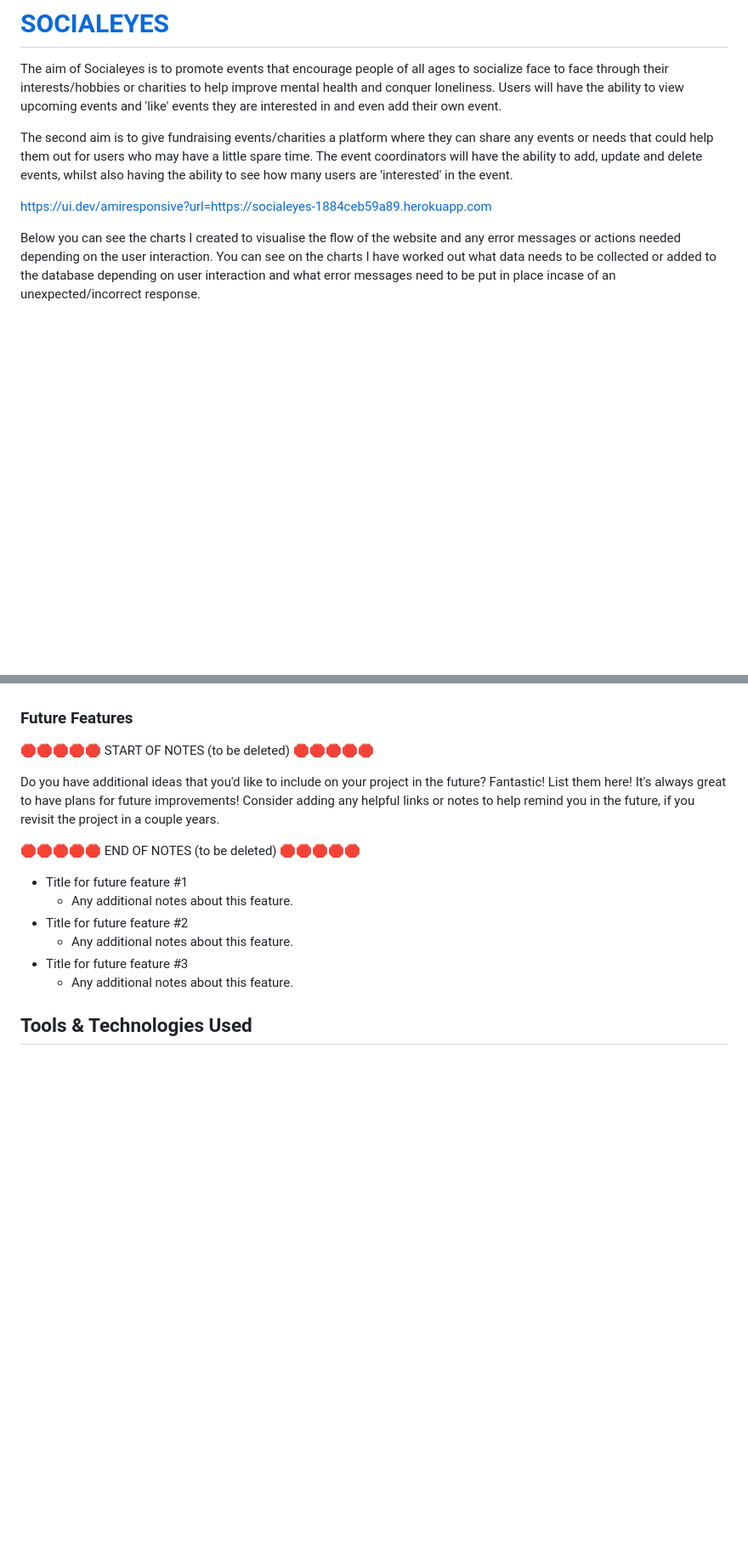
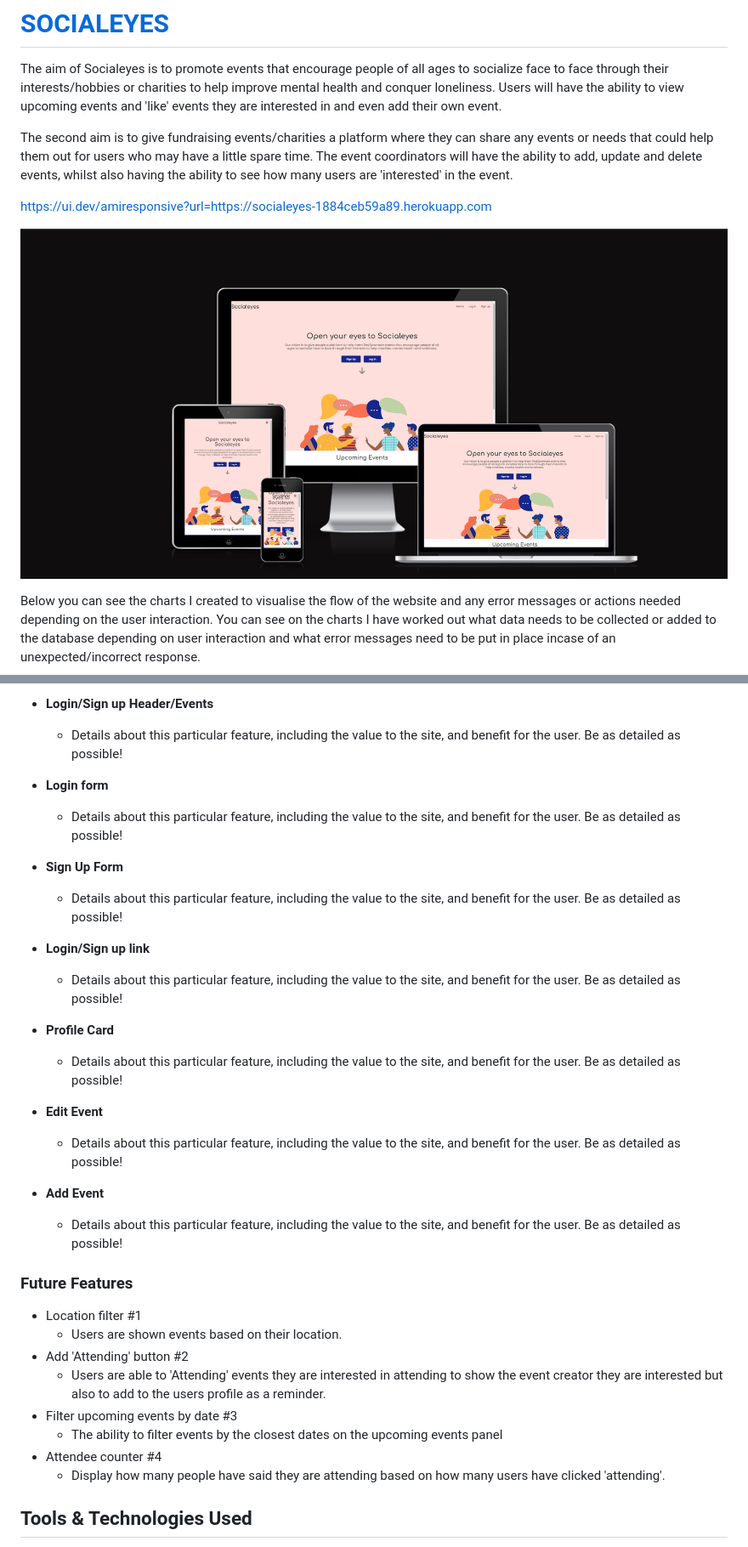
Before and after one commit to staceyJayneLewis/socialeyes, a Markdown page: README.md, 2 parts joined by grey strips. Shown at 85% size. GitHub-like rendering; pictures changed too: documentation/mockup.jpg (added); blank space fills up the shorter version.

```diff
--- a/README.md
+++ b/README.md
@@ -6,7 +6,7 @@ The second aim is to give fundraising events/charities a platform where they can
 
 https://ui.dev/amiresponsive?url=https://socialeyes-1884ceb59a89.herokuapp.com
 
-<!-- ![screenshot](documentation/mockup.png) -->
+![screenshot](documentation/mockup.jpg)
 
 Below you can see the charts I created to visualise the flow of the website and any error messages or actions needed depending on the user interaction. You can see on the charts I have worked out what data needs to be collected or added to the database depending on user interaction and what error messages need to be put in place incase of an unexpected/incorrect response.
 
@@ -155,21 +165,57 @@ Hint: the more, the merrier!
+<!-- ![screenshot](documentation/feature3.jpg) -->
+
+- **Login/Sign up Header/Events**
+
+    - Details about this particular feature, including the value to the site, and benefit for the user. Be as detailed as possible!
+
+<!-- ![screenshot](documentation/feature3.jpg) -->
+
+- **Login form**
+
+    - Details about this particular feature, including the value to the site, and benefit for the user. Be as detailed as possible!
+
+<!-- ![screenshot](documentation/feature3.jpg) -->
+
+- **Sign Up Form**
+
+    - Details about this particular feature, including the value to the site, and benefit for the user. Be as detailed as possible!
+
+<!-- ![screenshot](documentation/feature3.jpg) -->
+
+- **Login/Sign up link**
+
+    - Details about this particular feature, including the value to the site, and benefit for the user. Be as detailed as possible!
+
+<!-- ![screenshot](documentation/feature3.jpg) -->
+
+- **Profile Card**
+
+    - Details about this particular feature, including the value to the site, and benefit for the user. Be as detailed as possible!
+
+<!-- ![screenshot](documentation/feature3.jpg) -->
+
+- **Edit Event**
+
+    - Details about this particular feature, including the value to the site, and benefit for the user. Be as detailed as possible!
+
+<!-- ![screenshot](documentation/feature3.jpg) -->
+
+- **Add Event**
+
+    - Details about this particular feature, including the value to the site, and benefit for the user. Be as detailed as possible!
+
+<!-- ![screenshot](documentation/feature3.jpg) -->
 
 ### Future Features
 
-🛑🛑🛑🛑🛑 START OF NOTES (to be deleted) 🛑🛑🛑🛑🛑
-
-Do you have additional ideas that you'd like to include on your project in the future?
-Fantastic! List them here!
-It's always great to have plans for future improvements!
-Consider adding any helpful links or notes to help remind you in the future, if you revisit the project in a couple years.
-
-🛑🛑🛑🛑🛑 END OF NOTES (to be deleted) 🛑🛑🛑🛑🛑
-
-- Title for future feature #1
-    - Any additional notes about this feature.
-- Title for future feature #2
-    - Any additional notes about this feature.
-- Title for future feature #3
-    - Any additional notes about this feature.
+- Location filter #1
+    - Users are shown events based on their location.
+- Add 'Attending' button #2
+    - Users are able to 'Attending' events they are interested in attending to show the event creator they are interested but also to add to the users profile as a reminder.
+- Filter upcoming events by date #3
+    - The ability to filter events by the closest dates on the upcoming events panel
+- Attendee counter #4
+    - Display how many people have said they are attending based on how many users have clicked 'attending'.
 
 ## Tools & Technologies Used
 
```
Also changed, not shown: other parts of README.md (+40 -29 lines), documentation/feature1-mobile.jpg (added), documentation/feature1.jpg (added), documentation/feature2.jpg (added), documentation/feature3.jpg (added).
